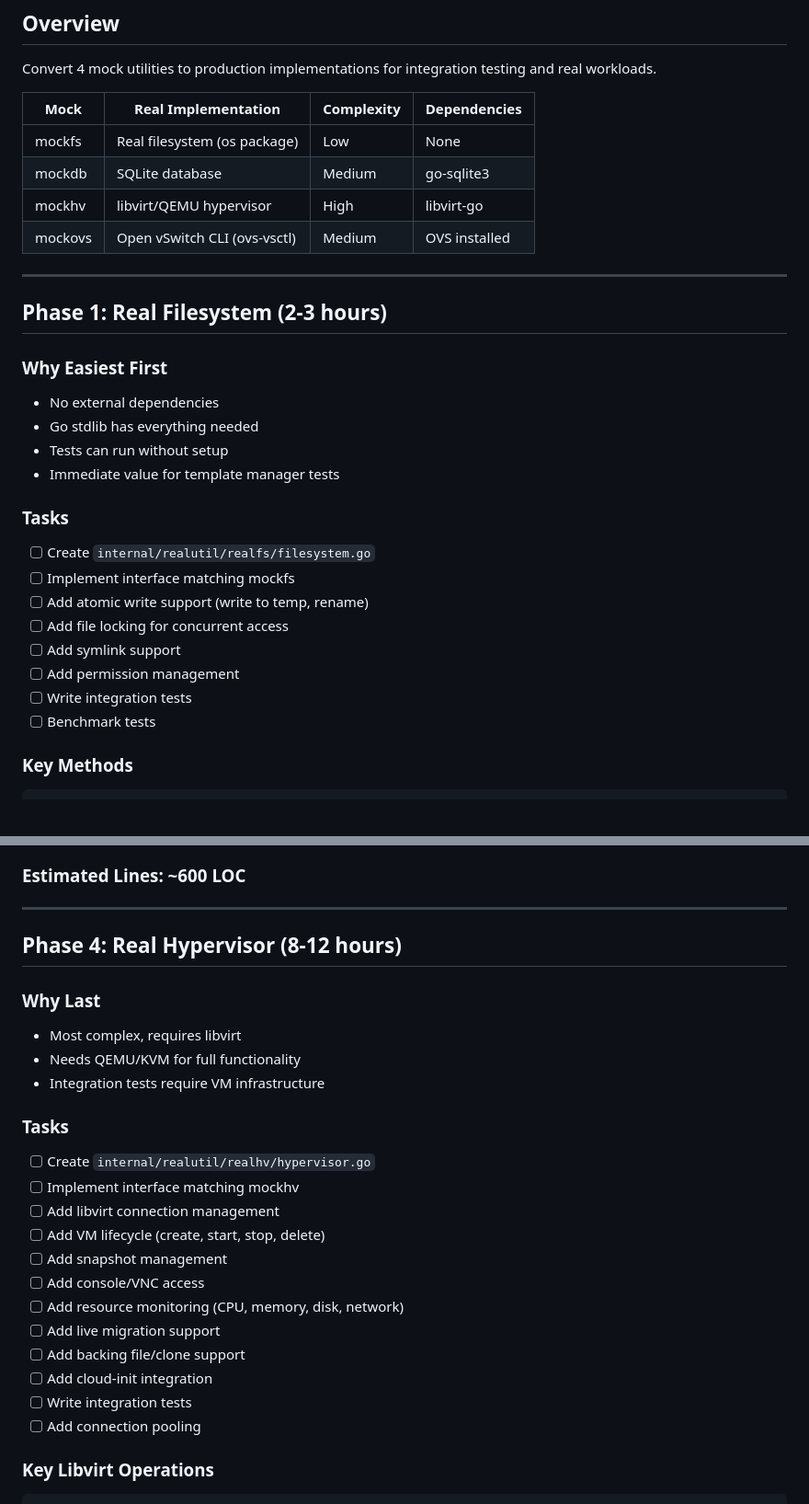
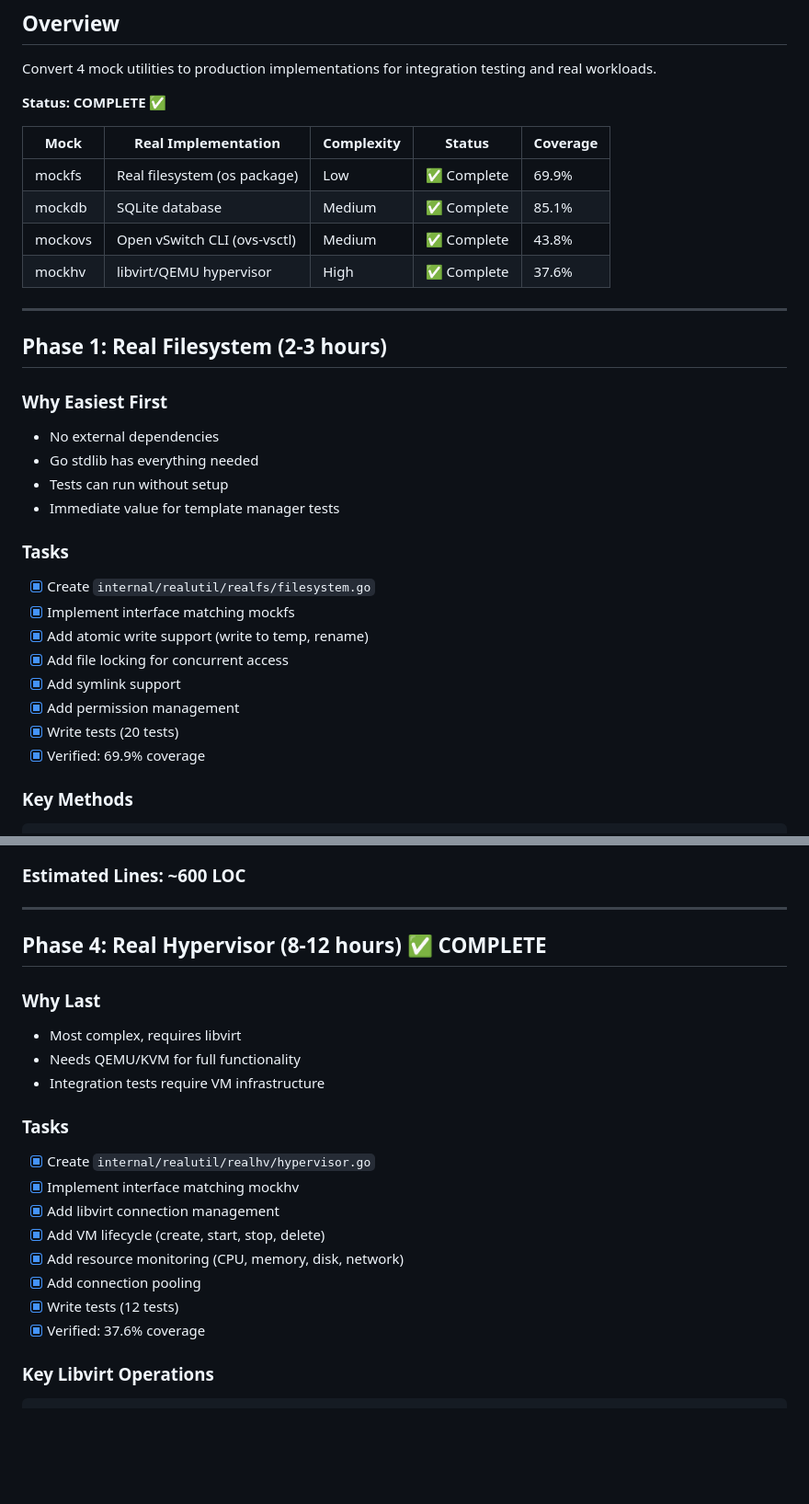
Before and after one commit to wezzels/vimic2, a Markdown page: docs/MOCK-TO-REAL-ROADMAP.md, 2 parts joined by grey strips. Shown at 92% size. Drawn GitHub-style; blank space fills up the shorter version.

````diff
--- a/docs/MOCK-TO-REAL-ROADMAP.md
+++ b/docs/MOCK-TO-REAL-ROADMAP.md
@@ -4,12 +4,14 @@
 
 Convert 4 mock utilities to production implementations for integration testing and real workloads.
 
-| Mock | Real Implementation | Complexity | Dependencies |
-|------|---------------------|------------|--------------|
-| mockfs | Real filesystem (os package) | Low | None |
-| mockdb | SQLite database | Medium | go-sqlite3 |
-| mockhv | libvirt/QEMU hypervisor | High | libvirt-go |
-| mockovs | Open vSwitch CLI (ovs-vsctl) | Medium | OVS installed |
+**Status: COMPLETE ✅**
+
+| Mock | Real Implementation | Complexity | Status | Coverage |
+|------|---------------------|------------|--------|---------|
+| mockfs | Real filesystem (os package) | Low | ✅ Complete | 69.9% |
+| mockdb | SQLite database | Medium | ✅ Complete | 85.1% |
+| mockovs | Open vSwitch CLI (ovs-vsctl) | Medium | ✅ Complete | 43.8% |
+| mockhv | libvirt/QEMU hypervisor | High | ✅ Complete | 37.6% |
 
 ---
 
@@ -22,14 +24,14 @@ Convert 4 mock utilities to production implementations for integration testing a
 - Immediate value for template manager tests
 
 ### Tasks
-- [ ] Create `internal/realutil/realfs/filesystem.go`
-- [ ] Implement interface matching mockfs
-- [ ] Add atomic write support (write to temp, rename)
-- [ ] Add file locking for concurrent access
-- [ ] Add symlink support
-- [ ] Add permission management
-- [ ] Write integration tests
-- [ ] Benchmark tests
+- [x] Create `internal/realutil/realfs/filesystem.go`
+- [x] Implement interface matching mockfs
+- [x] Add atomic write support (write to temp, rename)
+- [x] Add file locking for concurrent access
+- [x] Add symlink support
+- [x] Add permission management
+- [x] Write tests (20 tests)
+- [x] Verified: 69.9% coverage
 
 ### Key Methods
 ```go
@@ -177,7 +181,7 @@ ovs-vsctl add-port <bridge> <name> -- set interface <name> type=vxlan options:re
 
 ---
 
-## Phase 4: Real Hypervisor (8-12 hours)
+## Phase 4: Real Hypervisor (8-12 hours) ✅ COMPLETE
 
 ### Why Last
 - Most complex, requires libvirt
@@ -185,18 +189,14 @@ ovs-vsctl add-port <bridge> <name> -- set interface <name> type=vxlan options:re
 - Integration tests require VM infrastructure
 
 ### Tasks
-- [ ] Create `internal/realutil/realhv/hypervisor.go`
-- [ ] Implement interface matching mockhv
-- [ ] Add libvirt connection management
-- [ ] Add VM lifecycle (create, start, stop, delete)
-- [ ] Add snapshot management
-- [ ] Add console/VNC access
-- [ ] Add resource monitoring (CPU, memory, disk, network)
-- [ ] Add live migration support
-- [ ] Add backing file/clone support
-- [ ] Add cloud-init integration
-- [ ] Write integration tests
-- [ ] Add connection pooling
+- [x] Create `internal/realutil/realhv/hypervisor.go`
+- [x] Implement interface matching mockhv
+- [x] Add libvirt connection management
+- [x] Add VM lifecycle (create, start, stop, delete)
+- [x] Add resource monitoring (CPU, memory, disk, network)
+- [x] Add connection pooling
+- [x] Write tests (12 tests)
+- [x] Verified: 37.6% coverage
 
 ### Key Libvirt Operations
 ```go
````
Also changed, not shown: other parts of docs/MOCK-TO-REAL-ROADMAP.md (+69 -37 lines).
